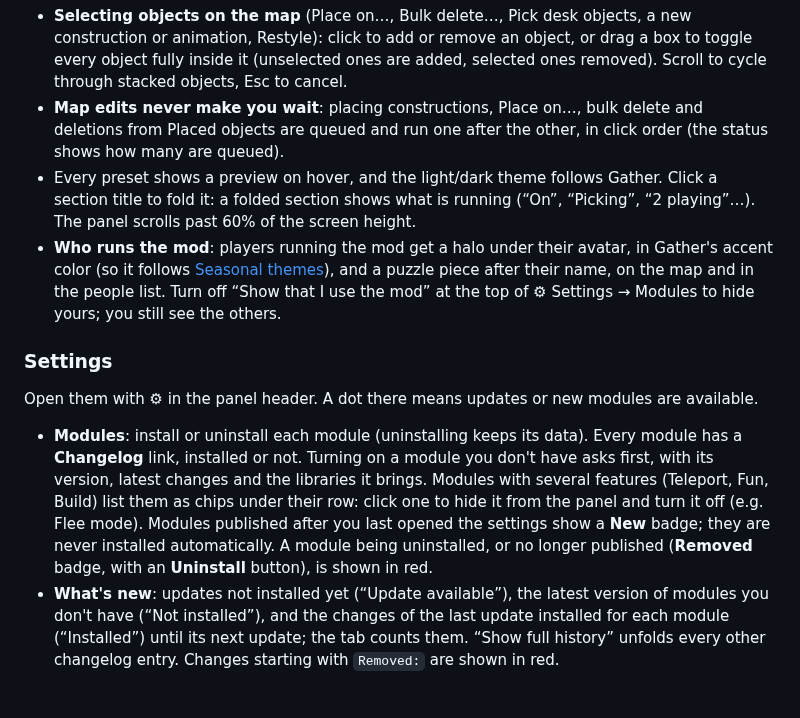
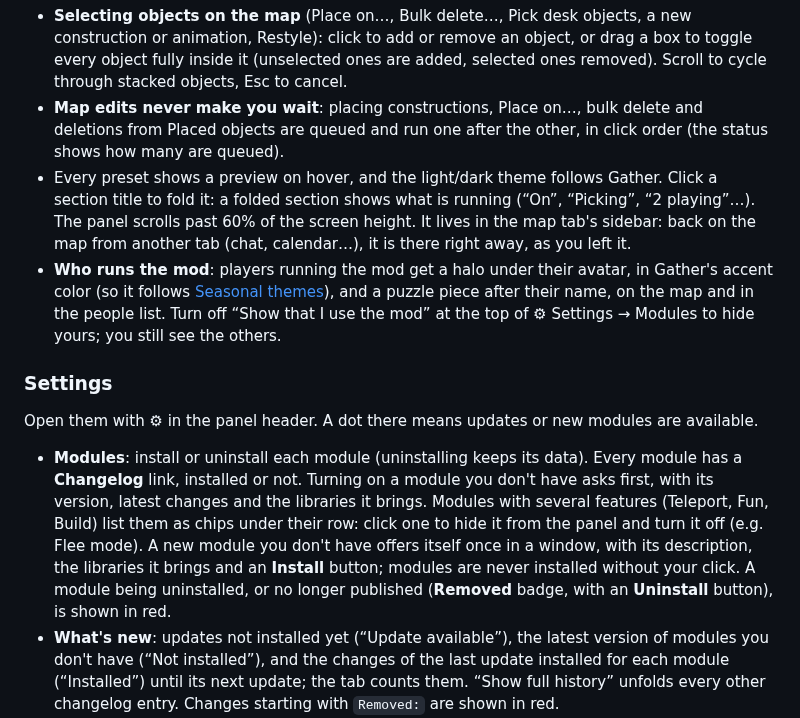
Before and after one commit to Trukl/gather-mod-menu, a Markdown page: README.md, the part around the change. Rendered like a GitHub page; blank space fills up the shorter version.

Commit message:
feat(core): keep the panel across Gather tabs, offer new modules in a window

```diff
--- a/README.md
+++ b/README.md
@@ -229,14 +229,14 @@ The switch in the panel turns the season's theme off: Gather's usual look comes
 
 - **Selecting objects on the map** (Place on…, Bulk delete…, Pick desk objects, a new construction or animation, Restyle): click to add or remove an object, or drag a box to toggle every object fully inside it (unselected ones are added, selected ones removed). Scroll to cycle through stacked objects, Esc to cancel.
 - **Map edits never make you wait**: placing constructions, Place on…, bulk delete and deletions from Placed objects are queued and run one after the other, in click order (the status shows how many are queued).
-- Every preset shows a preview on hover, and the light/dark theme follows Gather. Click a section title to fold it: a folded section shows what is running (“On”, “Picking”, “2 playing”…). The panel scrolls past 60% of the screen height.
+- Every preset shows a preview on hover, and the light/dark theme follows Gather. Click a section title to fold it: a folded section shows what is running (“On”, “Picking”, “2 playing”…). The panel scrolls past 60% of the screen height. It lives in the map tab's sidebar: back on the map from another tab (chat, calendar…), it is there right away, as you left it.
 - **Who runs the mod**: players running the mod get a halo under their avatar, in Gather's accent color (so it follows [Seasonal themes](#seasonal-themes)), and a puzzle piece after their name, on the map and in the people list. Turn off “Show that I use the mod” at the top of ⚙ Settings → Modules to hide yours; you still see the others.
 
 ### Settings
 
 Open them with ⚙ in the panel header. A dot there means updates or new modules are available.
 
-- **Modules**: install or uninstall each module (uninstalling keeps its data). Every module has a **Changelog** link, installed or not. Turning on a module you don't have asks first, with its version, latest changes and the libraries it brings. Modules with several features (Teleport, Fun, Build) list them as chips under their row: click one to hide it from the panel and turn it off (e.g. Flee mode). Modules published after you last opened the settings show a **New** badge; they are never installed automatically. A module being uninstalled, or no longer published (**Removed** badge, with an **Uninstall** button), is shown in red.
+- **Modules**: install or uninstall each module (uninstalling keeps its data). Every module has a **Changelog** link, installed or not. Turning on a module you don't have asks first, with its version, latest changes and the libraries it brings. Modules with several features (Teleport, Fun, Build) list them as chips under their row: click one to hide it from the panel and turn it off (e.g. Flee mode). A new module you don't have offers itself once in a window, with its description, the libraries it brings and an **Install** button; modules are never installed without your click. A module being uninstalled, or no longer published (**Removed** badge, with an **Uninstall** button), is shown in red.
 - **What's new**: updates not installed yet (“Update available”), the latest version of modules you don't have (“Not installed”), and the changes of the last update installed for each module (“Installed”) until its next update; the tab counts them. “Show full history” unfolds every other changelog entry. Changes starting with `Removed:` are shown in red.
 - **Updates**: launcher status, last check, latest release (commit and date), pending updates, automatic updates on/off, “Check now” and “Review & install”, which shows each module's changelog next to the exact code diff before installing.
 
```
Also changed, not shown: docs/media/panel-and-new-modules.gif (added), 3 other files.
